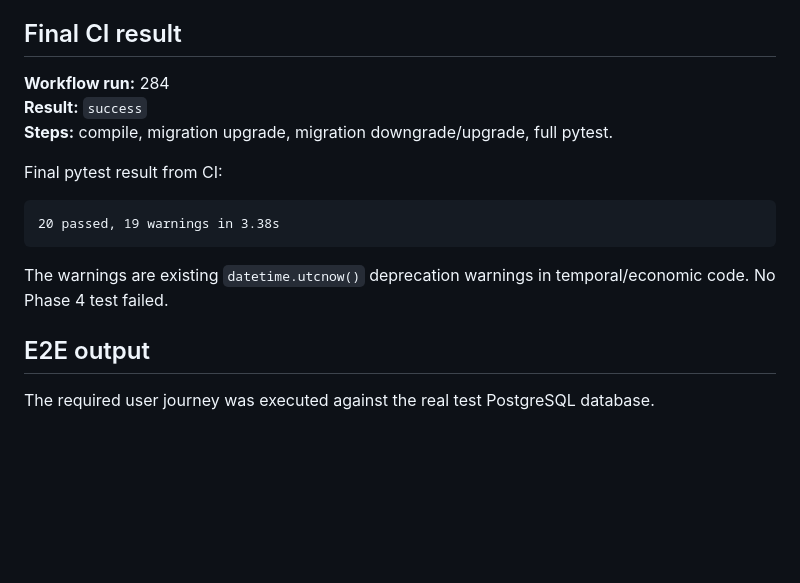
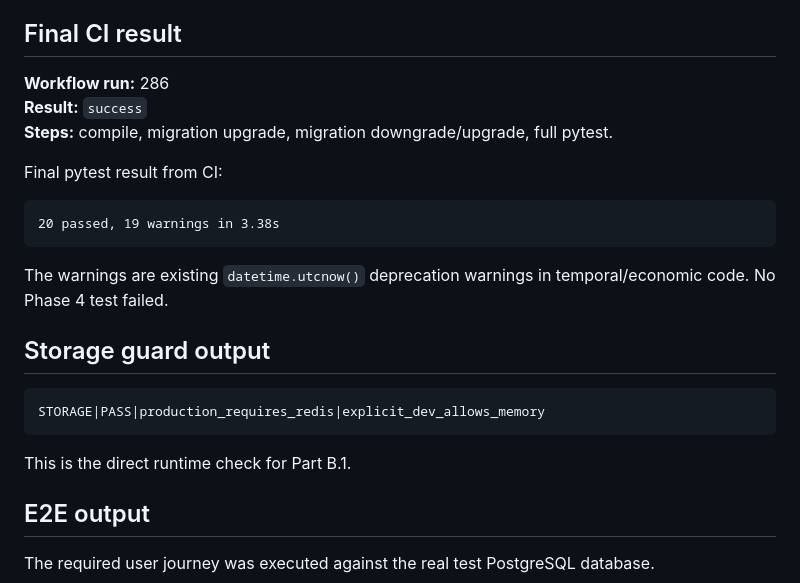
Before and after one commit to Sajjad1276/opexmoney, a Markdown page: docs/interaction_audit.md, the part around the change. Drawn GitHub-style; blank space fills up the shorter version.

Commit message:
docs: record final storage guard and 21-test verification

````diff
--- a/docs/interaction_audit.md
+++ b/docs/interaction_audit.md
@@ -226,7 +226,7 @@ Production behavior is different: `REDIS_URL` is required unless the explicit de
 
 ## Final CI result
 
-**Workflow run:** 284
+**Workflow run:** 286
 **Result:** `success`
 **Steps:** compile, migration upgrade, migration downgrade/upgrade, full pytest.
 
@@ -237,6 +237,14 @@ Final pytest result from CI:
 ```
 
 The warnings are existing `datetime.utcnow()` deprecation warnings in temporal/economic code. No Phase 4 test failed.
+
+## Storage guard output
+
+```
+STORAGE|PASS|production_requires_redis|explicit_dev_allows_memory
+```
+
+This is the direct runtime check for Part B.1.
 
 ## E2E output
 
````
